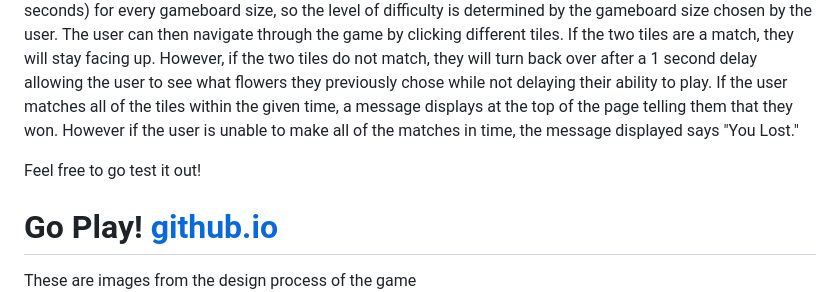
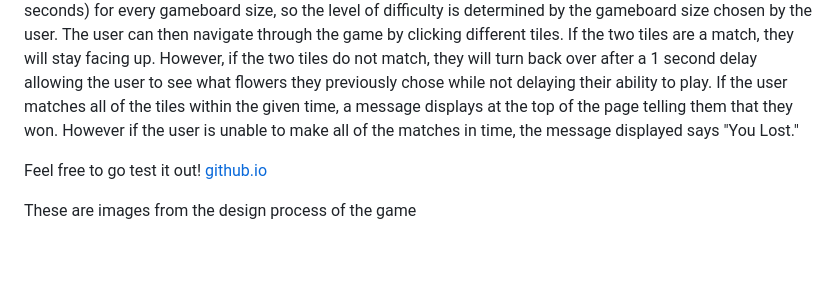
Before and after one commit to smgraywood/spring_concentration, a Markdown page: README.md, the part around one of its changes. GitHub-like rendering; blank space fills up the shorter version.

Commit message:
fix readme layout

```diff
--- a/README.md
+++ b/README.md
@@ -60,6 +60,6 @@ The user can then navigate through the game by clicking different tiles. If the
 If the user matches all of the tiles within the given time, a message displays at the top of the page telling them that they won. However if the user is unable to make all of the matches in time, the message displayed says "You Lost."
 
 Feel free to go test it out!
-# Go Play! [github.io](https://smgraywood.github.io/spring_concentration/)
+[github.io](https://smgraywood.github.io/spring_concentration/)
 
 These are images from the design process of the game
```
Also changed, not shown: other parts of README.md (+3 -0 lines).
